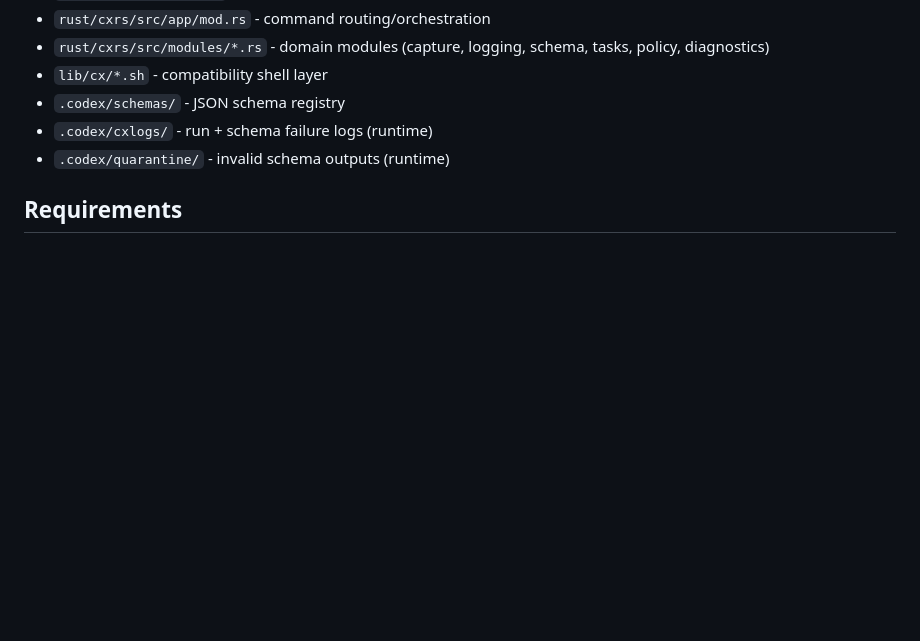
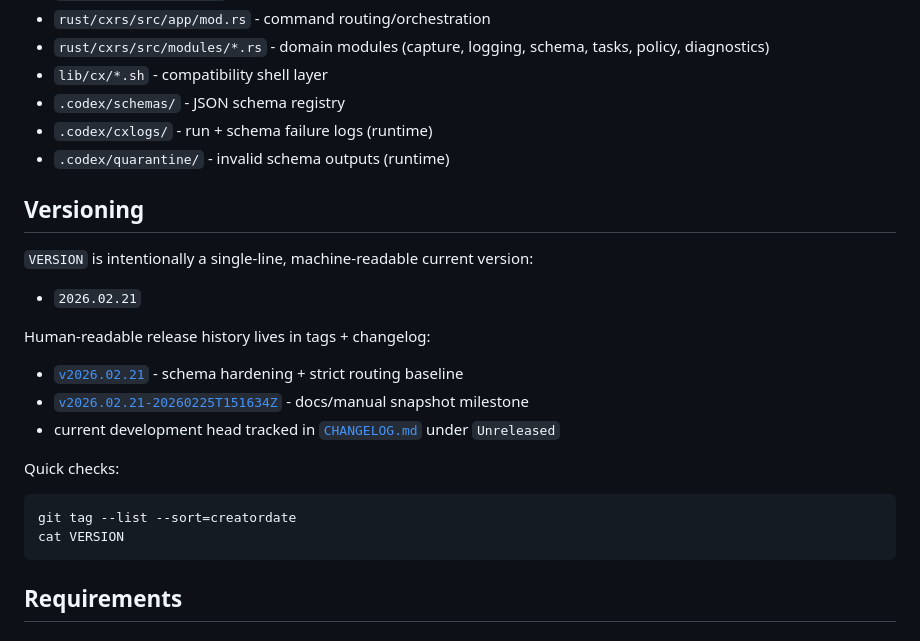
Before and after one commit to fugamante/cx, a Markdown page: README.md, the part around the change. GitHub-like rendering; blank space fills up the shorter version.

Commit message:
docs: add explicit versioning and release index

````diff
--- a/README.md
+++ b/README.md
@@ -92,6 +92,25 @@ Structured commands are schema-enforced from `.codex/schemas/` and deterministic
 - `.codex/schemas/` - JSON schema registry
 - `.codex/cxlogs/` - run + schema failure logs (runtime)
 - `.codex/quarantine/` - invalid schema outputs (runtime)
+
+## Versioning
+
+`VERSION` is intentionally a single-line, machine-readable current version:
+
+- `2026.02.21`
+
+Human-readable release history lives in tags + changelog:
+
+- [`v2026.02.21`](https://github.com/fugamante/cx/releases/tag/v2026.02.21) - schema hardening + strict routing baseline
+- [`v2026.02.21-20260225T151634Z`](https://github.com/fugamante/cx/releases/tag/v2026.02.21-20260225T151634Z) - docs/manual snapshot milestone
+- current development head tracked in [`CHANGELOG.md`](CHANGELOG.md) under `Unreleased`
+
+Quick checks:
+
+```bash
+git tag --list --sort=creatordate
+cat VERSION
+```
 
 ## Requirements
 
````
Also changed, not shown: CHANGELOG.md (+9 -0 lines).
